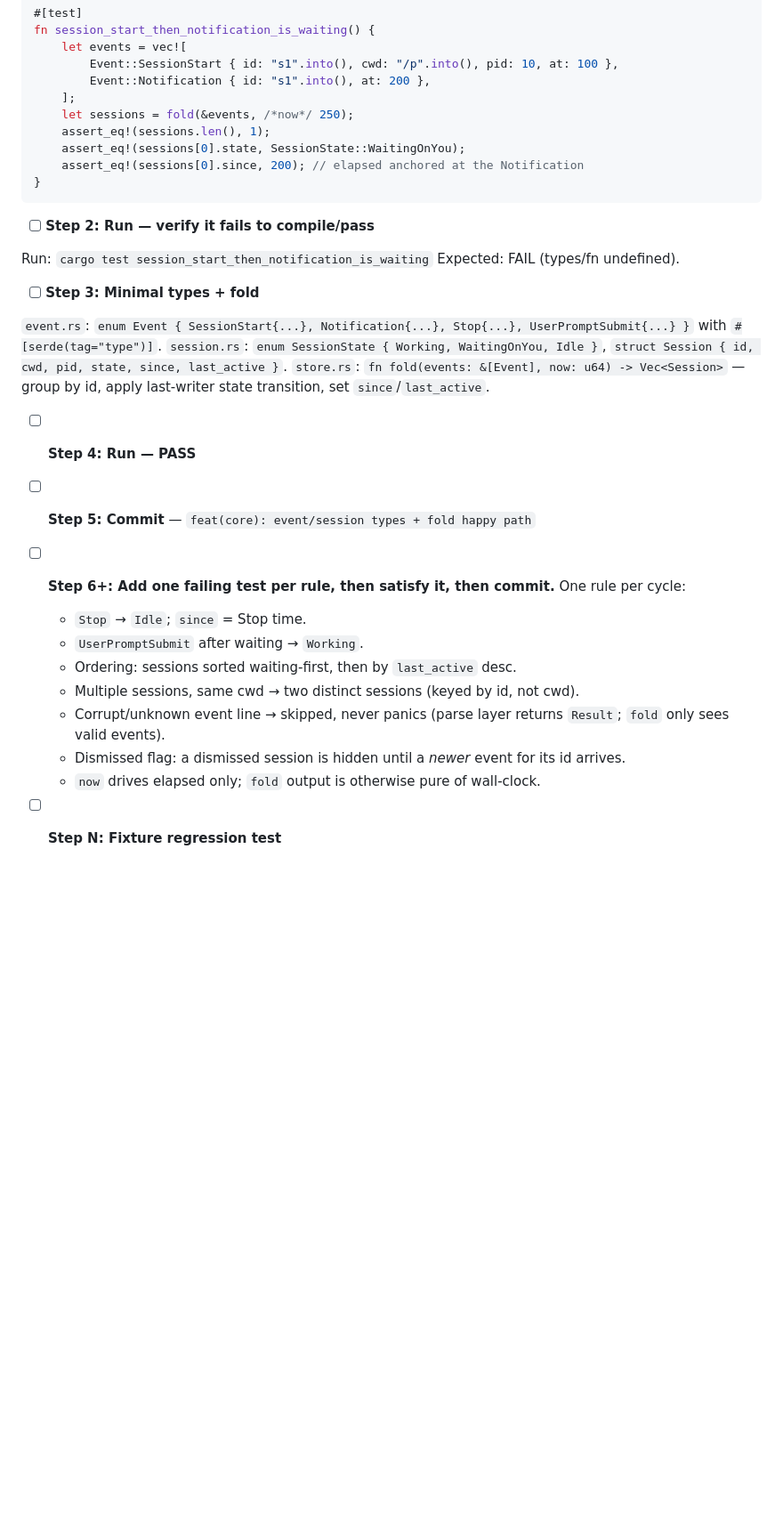
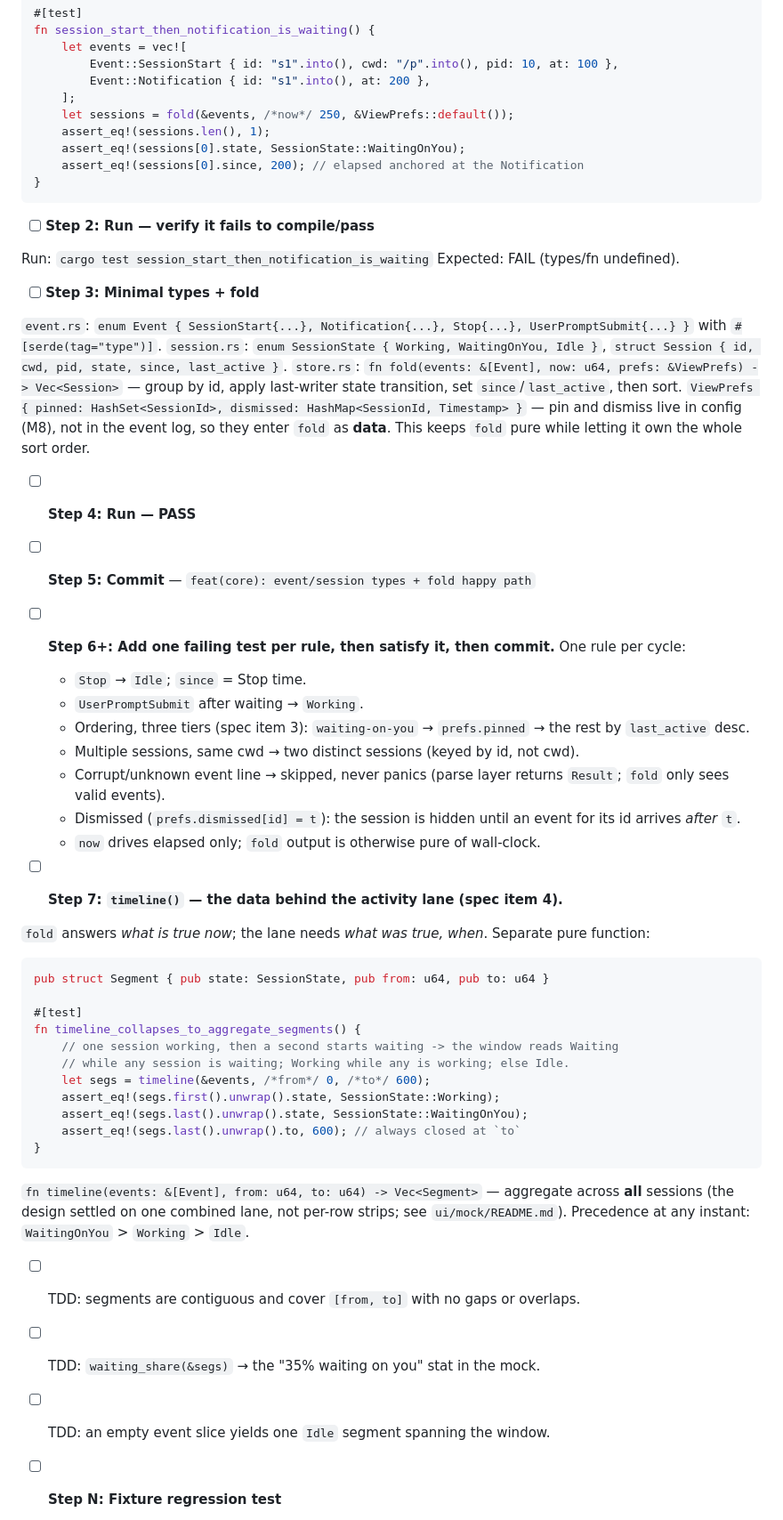
Before and after one commit to ronaldoscotti/pervigil, a Markdown page: docs/plans/2026-07-23-pervigil-plan.md, the part around one of its changes. Shown at 89% size. GitHub-like rendering; blank space fills up the shorter version.

Commit message:
docs(plan): address plan review — add timeline() and hookless discovery, ViewPrefs in fold, usage module path, item renumber

````diff
--- a/docs/plans/2026-07-23-pervigil-plan.md
+++ b/docs/plans/2026-07-23-pervigil-plan.md
@@ -151,7 +162,7 @@ fn session_start_then_notification_is_waiting() {
         Event::SessionStart { id: "s1".into(), cwd: "/p".into(), pid: 10, at: 100 },
         Event::Notification { id: "s1".into(), at: 200 },
     ];
-    let sessions = fold(&events, /*now*/ 250);
+    let sessions = fold(&events, /*now*/ 250, &ViewPrefs::default());
     assert_eq!(sessions.len(), 1);
     assert_eq!(sessions[0].state, SessionState::WaitingOnYou);
     assert_eq!(sessions[0].since, 200); // elapsed anchored at the Notification
@@ -167,7 +178,8 @@ Expected: FAIL (types/fn undefined).
 
 `event.rs`: `enum Event { SessionStart{...}, Notification{...}, Stop{...}, UserPromptSubmit{...} }` with `#[serde(tag="type")]`.
 `session.rs`: `enum SessionState { Working, WaitingOnYou, Idle }`, `struct Session { id, cwd, pid, state, since, last_active }`.
-`store.rs`: `fn fold(events: &[Event], now: u64) -> Vec<Session>` — group by id, apply last-writer state transition, set `since`/`last_active`.
+`store.rs`: `fn fold(events: &[Event], now: u64, prefs: &ViewPrefs) -> Vec<Session>` — group by id, apply last-writer state transition, set `since`/`last_active`, then sort.
+`ViewPrefs { pinned: HashSet<SessionId>, dismissed: HashMap<SessionId, Timestamp> }` — pin and dismiss live in config (M8), not in the event log, so they enter `fold` as **data**. This keeps `fold` pure while letting it own the whole sort order.
 
 - [ ] **Step 4: Run — PASS**
 
@@ -176,11 +188,36 @@ Expected: FAIL (types/fn undefined).
 - [ ] **Step 6+: Add one failing test per rule, then satisfy it, then commit.** One rule per cycle:
   - `Stop` → `Idle`; `since` = Stop time.
   - `UserPromptSubmit` after waiting → `Working`.
-  - Ordering: sessions sorted waiting-first, then by `last_active` desc.
+  - Ordering, three tiers (spec item 3): `waiting-on-you` → `prefs.pinned` → the rest by `last_active` desc.
   - Multiple sessions, same cwd → two distinct sessions (keyed by id, not cwd).
   - Corrupt/unknown event line → skipped, never panics (parse layer returns `Result`; `fold` only sees valid events).
-  - Dismissed flag: a dismissed session is hidden until a *newer* event for its id arrives.
+  - Dismissed (`prefs.dismissed[id] = t`): the session is hidden until an event for its id arrives *after* `t`.
   - `now` drives elapsed only; `fold` output is otherwise pure of wall-clock.
+
+- [ ] **Step 7: `timeline()` — the data behind the activity lane (spec item 4).**
+
+`fold` answers *what is true now*; the lane needs *what was true, when*. Separate pure function:
+
+```rust
+pub struct Segment { pub state: SessionState, pub from: u64, pub to: u64 }
+
+#[test]
+fn timeline_collapses_to_aggregate_segments() {
+    // one session working, then a second starts waiting -> the window reads Waiting
+    // while any session is waiting; Working while any is working; else Idle.
+    let segs = timeline(&events, /*from*/ 0, /*to*/ 600);
+    assert_eq!(segs.first().unwrap().state, SessionState::Working);
+    assert_eq!(segs.last().unwrap().state, SessionState::WaitingOnYou);
+    assert_eq!(segs.last().unwrap().to, 600); // always closed at `to`
+}
+```
+
+`fn timeline(events: &[Event], from: u64, to: u64) -> Vec<Segment>` — aggregate across **all**
+sessions (the design settled on one combined lane, not per-row strips; see `ui/mock/README.md`).
+Precedence at any instant: `WaitingOnYou` > `Working` > `Idle`.
+- [ ] TDD: segments are contiguous and cover `[from, to]` with no gaps or overlaps.
+- [ ] TDD: `waiting_share(&segs)` → the "35% waiting on you" stat in the mock.
+- [ ] TDD: an empty event slice yields one `Idle` segment spanning the window.
 
 - [ ] **Step N: Fixture regression test**
 
````
Also changed, not shown: other parts of docs/plans/2026-07-23-pervigil-plan.md (+29 -9 lines), docs/specs/2026-07-23-pervigil-design.md (+6 -4 lines).
